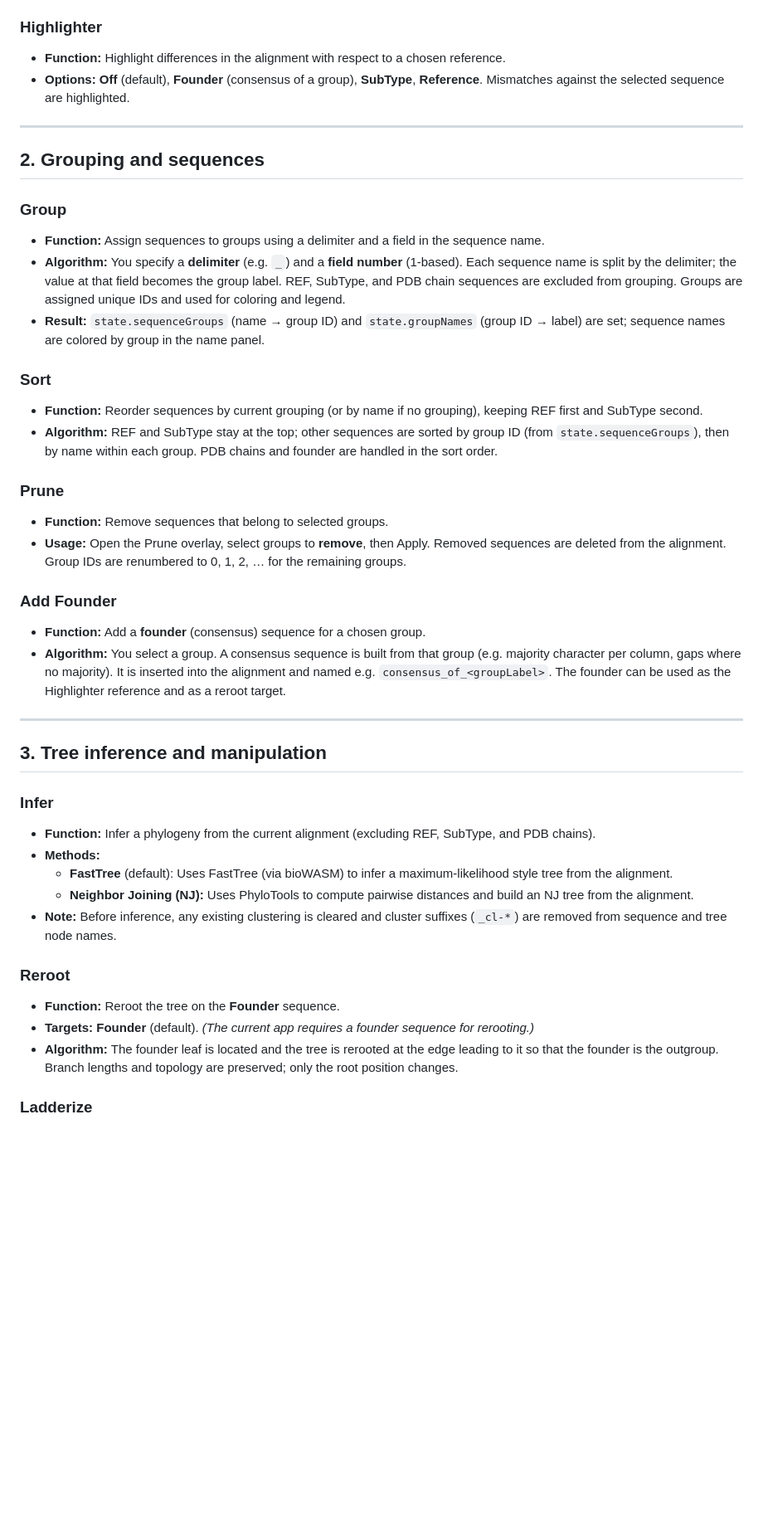
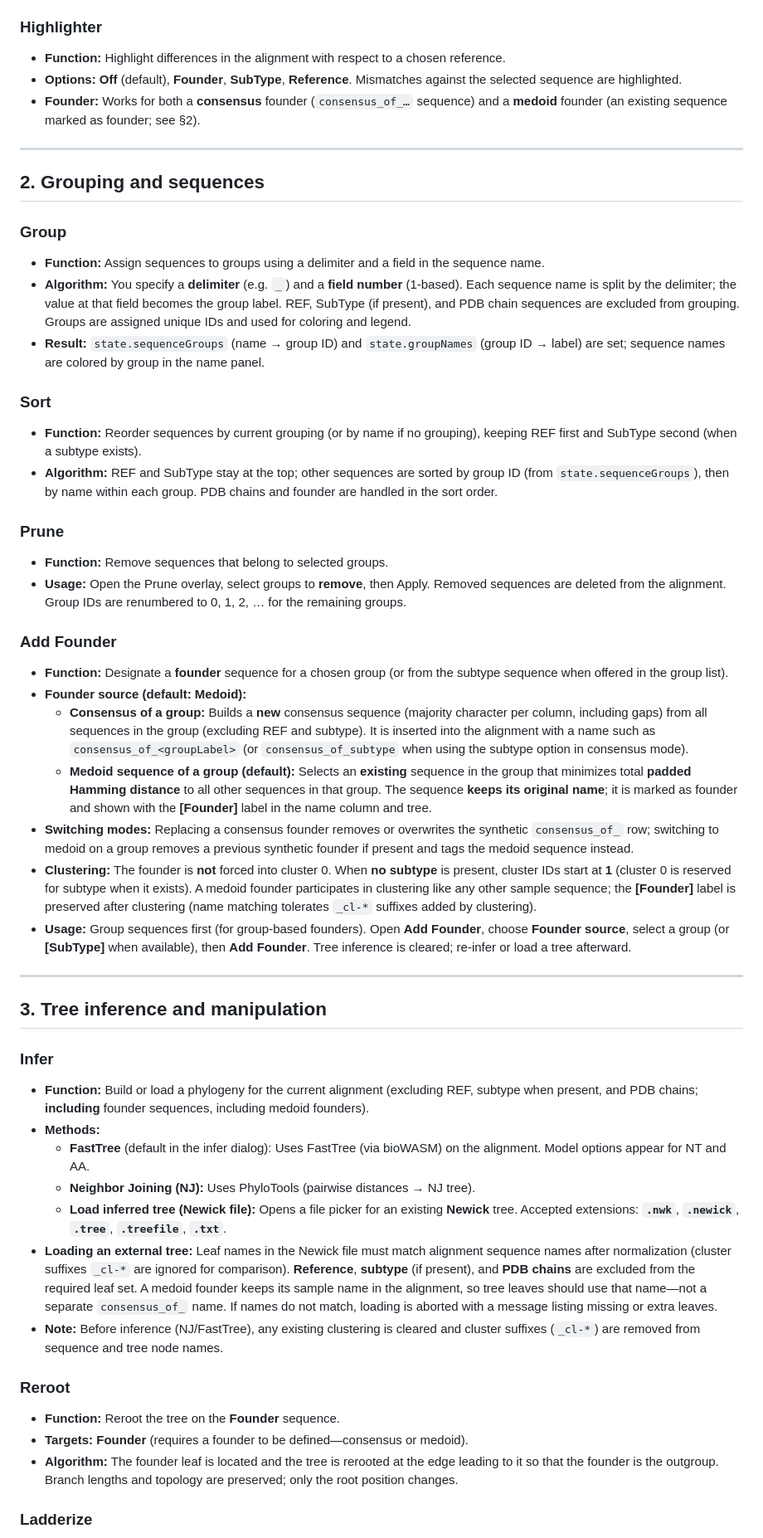
Before and after one commit to HughMurrell/BioWidgets, a Markdown page: aliViz_userGuide.md, the part around one of its changes. Shown at 83% size. GitHub-like rendering; blank space fills up the shorter version.

```diff
--- a/aliViz_userGuide.md
+++ b/aliViz_userGuide.md
@@ -21,7 +35,8 @@ aliViz is a bioinformatics alignment and phylogeny viewer. It supports loading a
 
 ### Highlighter
 - **Function:** Highlight differences in the alignment with respect to a chosen reference.
-- **Options:** **Off** (default), **Founder** (consensus of a group), **SubType**, **Reference**. Mismatches against the selected sequence are highlighted.
+- **Options:** **Off** (default), **Founder**, **SubType**, **Reference**. Mismatches against the selected sequence are highlighted.
+- **Founder:** Works for both a **consensus** founder (`consensus_of_…` sequence) and a **medoid** founder (an existing sequence marked as founder; see §2).
 
 ---
 
@@ -29,11 +44,11 @@ aliViz is a bioinformatics alignment and phylogeny viewer. It supports loading a
 
 ### Group
 - **Function:** Assign sequences to groups using a delimiter and a field in the sequence name.
-- **Algorithm:** You specify a **delimiter** (e.g. `_`) and a **field number** (1-based). Each sequence name is split by the delimiter; the value at that field becomes the group label. REF, SubType, and PDB chain sequences are excluded from grouping. Groups are assigned unique IDs and used for coloring and legend.
+- **Algorithm:** You specify a **delimiter** (e.g. `_`) and a **field number** (1-based). Each sequence name is split by the delimiter; the value at that field becomes the group label. REF, SubType (if present), and PDB chain sequences are excluded from grouping. Groups are assigned unique IDs and used for coloring and legend.
 - **Result:** `state.sequenceGroups` (name → group ID) and `state.groupNames` (group ID → label) are set; sequence names are colored by group in the name panel.
 
 ### Sort
-- **Function:** Reorder sequences by current grouping (or by name if no grouping), keeping REF first and SubType second.
+- **Function:** Reorder sequences by current grouping (or by name if no grouping), keeping REF first and SubType second (when a subtype exists).
 - **Algorithm:** REF and SubType stay at the top; other sequences are sorted by group ID (from `state.sequenceGroups`), then by name within each group. PDB chains and founder are handled in the sort order.
 
 ### Prune
@@ -41,23 +56,30 @@ aliViz is a bioinformatics alignment and phylogeny viewer. It supports loading a
 - **Usage:** Open the Prune overlay, select groups to **remove**, then Apply. Removed sequences are deleted from the alignment. Group IDs are renumbered to 0, 1, 2, … for the remaining groups.
 
 ### Add Founder
-- **Function:** Add a **founder** (consensus) sequence for a chosen group.
-- **Algorithm:** You select a group. A consensus sequence is built from that group (e.g. majority character per column, gaps where no majority). It is inserted into the alignment and named e.g. `consensus_of_<groupLabel>`. The founder can be used as the Highlighter reference and as a reroot target.
+- **Function:** Designate a **founder** sequence for a chosen group (or from the subtype sequence when offered in the group list).
+- **Founder source (default: Medoid):**
+  - **Consensus of a group:** Builds a **new** consensus sequence (majority character per column, including gaps) from all sequences in the group (excluding REF and subtype). It is inserted into the alignment with a name such as `consensus_of_<groupLabel>` (or `consensus_of_subtype` when using the subtype option in consensus mode).
+  - **Medoid sequence of a group (default):** Selects an **existing** sequence in the group that minimizes total **padded Hamming distance** to all other sequences in that group. The sequence **keeps its original name**; it is marked as founder and shown with the **[Founder]** label in the name column and tree.
+- **Switching modes:** Replacing a consensus founder removes or overwrites the synthetic `consensus_of_` row; switching to medoid on a group removes a previous synthetic founder if present and tags the medoid sequence instead.
+- **Clustering:** The founder is **not** forced into cluster 0. When **no subtype** is present, cluster IDs start at **1** (cluster 0 is reserved for subtype when it exists). A medoid founder participates in clustering like any other sample sequence; the **[Founder]** label is preserved after clustering (name matching tolerates `_cl-*` suffixes added by clustering).
+- **Usage:** Group sequences first (for group-based founders). Open **Add Founder**, choose **Founder source**, select a group (or **[SubType]** when available), then **Add Founder**. Tree inference is cleared; re-infer or load a tree afterward.
 
 ---
 
 ## 3. Tree inference and manipulation
 
 ### Infer
-- **Function:** Infer a phylogeny from the current alignment (excluding REF, SubType, and PDB chains).
+- **Function:** Build or load a phylogeny for the current alignment (excluding REF, subtype when present, and PDB chains; **including** founder sequences, including medoid founders).
 - **Methods:**
-  - **FastTree** (default): Uses FastTree (via bioWASM) to infer a maximum-likelihood style tree from the alignment.
-  - **Neighbor Joining (NJ):** Uses PhyloTools to compute pairwise distances and build an NJ tree from the alignment.
-- **Note:** Before inference, any existing clustering is cleared and cluster suffixes (`_cl-*`) are removed from sequence and tree node names.
+  - **FastTree** (default in the infer dialog): Uses FastTree (via bioWASM) on the alignment. Model options appear for NT and AA.
+  - **Neighbor Joining (NJ):** Uses PhyloTools (pairwise distances → NJ tree).
+  - **Load inferred tree (Newick file):** Opens a file picker for an existing **Newick** tree. Accepted extensions: **`.nwk`**, **`.newick`**, **`.tree`**, **`.treefile`**, **`.txt`**.
+- **Loading an external tree:** Leaf names in the Newick file must match alignment sequence names after normalization (cluster suffixes `_cl-*` are ignored for comparison). **Reference**, **subtype** (if present), and **PDB chains** are excluded from the required leaf set. A medoid founder keeps its sample name in the alignment, so tree leaves should use that name—not a separate `consensus_of_` name. If names do not match, loading is aborted with a message listing missing or extra leaves.
+- **Note:** Before inference (NJ/FastTree), any existing clustering is cleared and cluster suffixes (`_cl-*`) are removed from sequence and tree node names.
 
 ### Reroot
 - **Function:** Reroot the tree on the **Founder** sequence.
-- **Targets:** **Founder** (default). *(The current app requires a founder sequence for rerooting.)*
+- **Targets:** **Founder** (requires a founder to be defined—consensus or medoid).
 - **Algorithm:** The founder leaf is located and the tree is rerooted at the edge leading to it so that the founder is the outgroup. Branch lengths and topology are preserved; only the root position changes.
 
 ### Ladderize
```
Also changed, not shown: other parts of aliViz_userGuide.md (+57 -24 lines).
